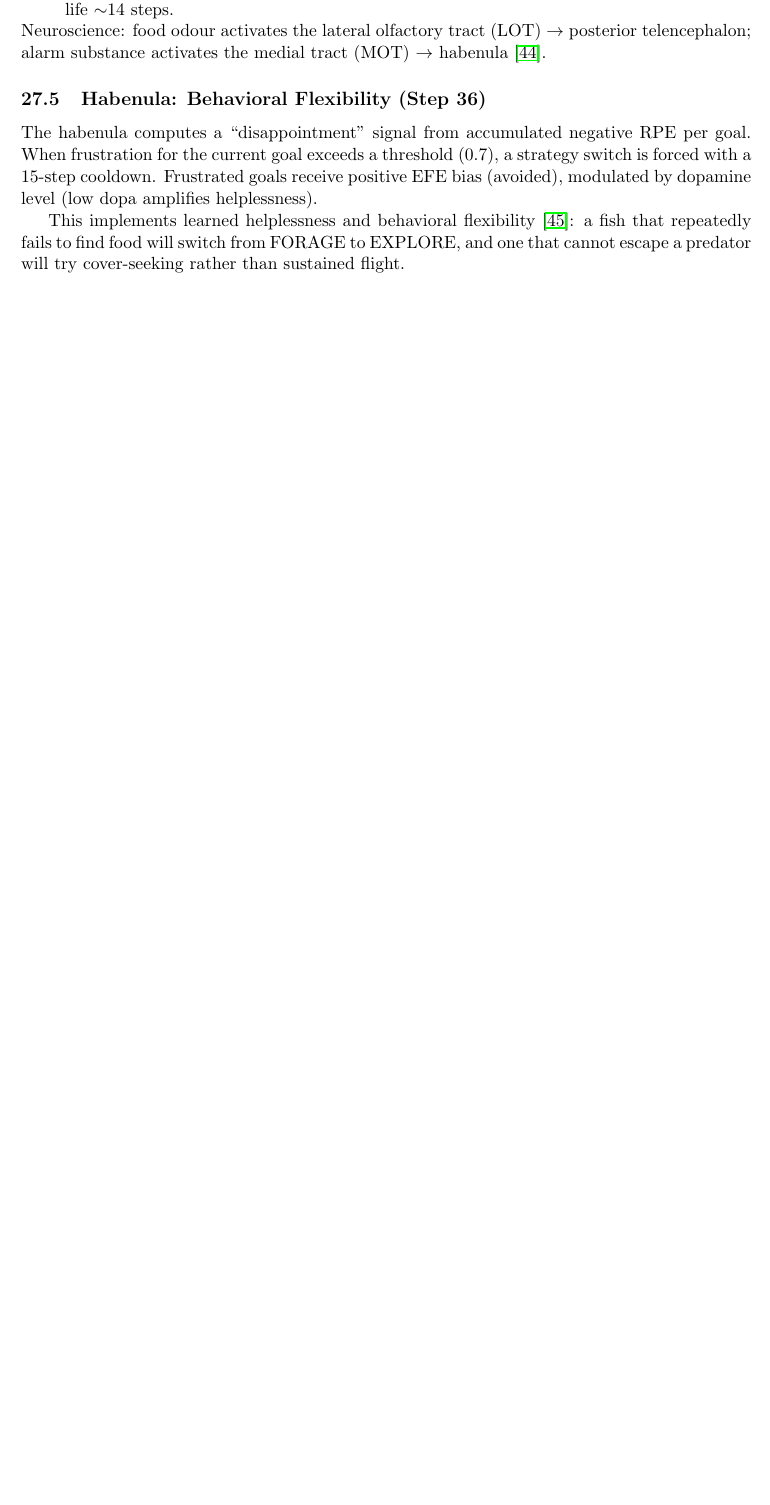
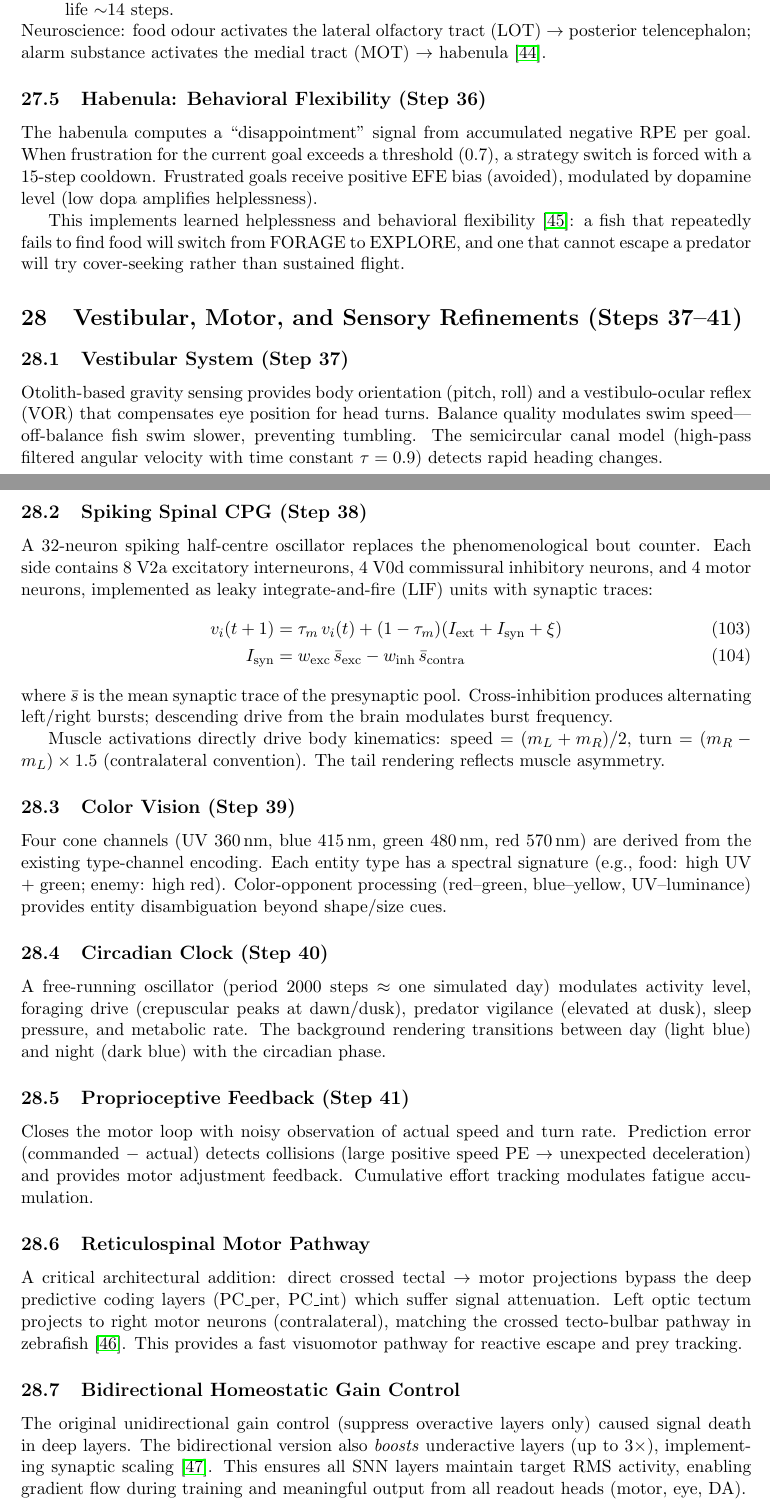
Before and after one commit to psalmhim/vzebra, a LaTeX paper (zebrav1/paper.tex): part of page 54 of 64 before the commit and two parts of pages 54 and 55 of 65 after it, the two joined at a grey line, cut so that both start at the same text, the shorter picture padded with empty space. Compiled offline with pdfLaTeX.

Commit message:
bidirectional homeostatic gain + reticulospinal motor pathway
Critical fix: homeostatic gain control was unidirectional (suppress only),
causing signal death in deep SNN layers. Now bidirectional: boosts
underactive layers up to 3x. All layers maintain target RMS=5.0.

Paper: 65 pages with Steps 37-41 + gain fix + motor pathway.

```diff
--- a/zebrav1/paper.tex
+++ b/zebrav1/paper.tex
@@ -2772,6 +2772,77 @@ This implements learned helplessness and behavioral
 flexibility~\cite{amo2014}: a fish that repeatedly fails to find
 food will switch from FORAGE to EXPLORE, and one that cannot escape
 a predator will try cover-seeking rather than sustained flight.
+
+%===================================================================
+\section{Vestibular, Motor, and Sensory Refinements (Steps 37--41)}\label{sec:refinements}
+
+\subsection{Vestibular System (Step 37)}
+
+Otolith-based gravity sensing provides body orientation (pitch, roll)
+and a vestibulo-ocular reflex (VOR) that compensates eye position for
+head turns.  Balance quality modulates swim speed---off-balance fish
+swim slower, preventing tumbling.  The semicircular canal model
+(high-pass filtered angular velocity with time constant $\tau = 0.9$)
+detects rapid heading changes.
+
+\subsection{Spiking Spinal CPG (Step 38)}
+
+A 32-neuron spiking half-centre oscillator replaces the phenomenological
+bout counter.  Each side contains 8 V2a excitatory interneurons,
+4 V0d commissural inhibitory neurons, and 4 motor neurons, implemented
+as leaky integrate-and-fire (LIF) units with synaptic traces:
+\begin{align}
+  v_i(t+1) &= \tau_m\,v_i(t) + (1-\tau_m)(I_\text{ext} + I_\text{syn} + \xi) \\
+  I_\text{syn} &= w_\text{exc}\,\bar{s}_\text{exc} - w_\text{inh}\,\bar{s}_\text{contra}
+\end{align}
+where $\bar{s}$ is the mean synaptic trace of the presynaptic pool.
+Cross-inhibition produces alternating left/right bursts; descending
+drive from the brain modulates burst frequency.
+
+Muscle activations directly drive body kinematics:
+$\text{speed} = (m_L + m_R)/2$, $\text{turn} = (m_R - m_L) \times 1.5$
+(contralateral convention).  The tail rendering reflects muscle asymmetry.
+
+\subsection{Color Vision (Step 39)}
+
+Four cone channels (UV 360\,nm, blue 415\,nm, green 480\,nm, red 570\,nm)
+are derived from the existing type-channel encoding.  Each entity type
+has a spectral signature (e.g., food: high UV + green; enemy: high red).
+Color-opponent processing (red--green, blue--yellow, UV--luminance)
+provides entity disambiguation beyond shape/size cues.
+
+\subsection{Circadian Clock (Step 40)}
+
+A free-running oscillator (period 2000 steps $\approx$ one simulated day)
+modulates activity level, foraging drive (crepuscular peaks at dawn/dusk),
+predator vigilance (elevated at dusk), sleep pressure, and metabolic rate.
+The background rendering transitions between day (light blue) and night
+(dark blue) with the circadian phase.
+
+\subsection{Proprioceptive Feedback (Step 41)}
+
+Closes the motor loop with noisy observation of actual speed and turn rate.
+Prediction error (commanded $-$ actual) detects collisions (large positive
+speed PE $\to$ unexpected deceleration) and provides motor adjustment
+feedback.  Cumulative effort tracking modulates fatigue accumulation.
+
+\subsection{Reticulospinal Motor Pathway}
+
+A critical architectural addition: direct crossed tectal $\to$ motor
+projections bypass the deep predictive coding layers (PC\_per, PC\_int)
+which suffer signal attenuation.  Left optic tectum projects to right
+motor neurons (contralateral), matching the crossed tecto-bulbar pathway
+in zebrafish~\cite{orger2008}.  This provides a fast visuomotor pathway
+for reactive escape and prey tracking.
+
+\subsection{Bidirectional Homeostatic Gain Control}
+
+The original unidirectional gain control (suppress overactive layers only)
+caused signal death in deep layers.  The bidirectional version also
+\emph{boosts} underactive layers (up to $3\times$), implementing synaptic
+scaling~\cite{turrigiano2008}.  This ensures all SNN layers maintain
+target RMS activity, enabling gradient flow during training and meaningful
+output from all readout heads (motor, eye, DA).
 
 %===================================================================
 \section{Summary of Architecture}\label{sec:summary}
```
Also changed, not shown: zebrav1/paper.tex (14 more changed lines), 1 other file.
